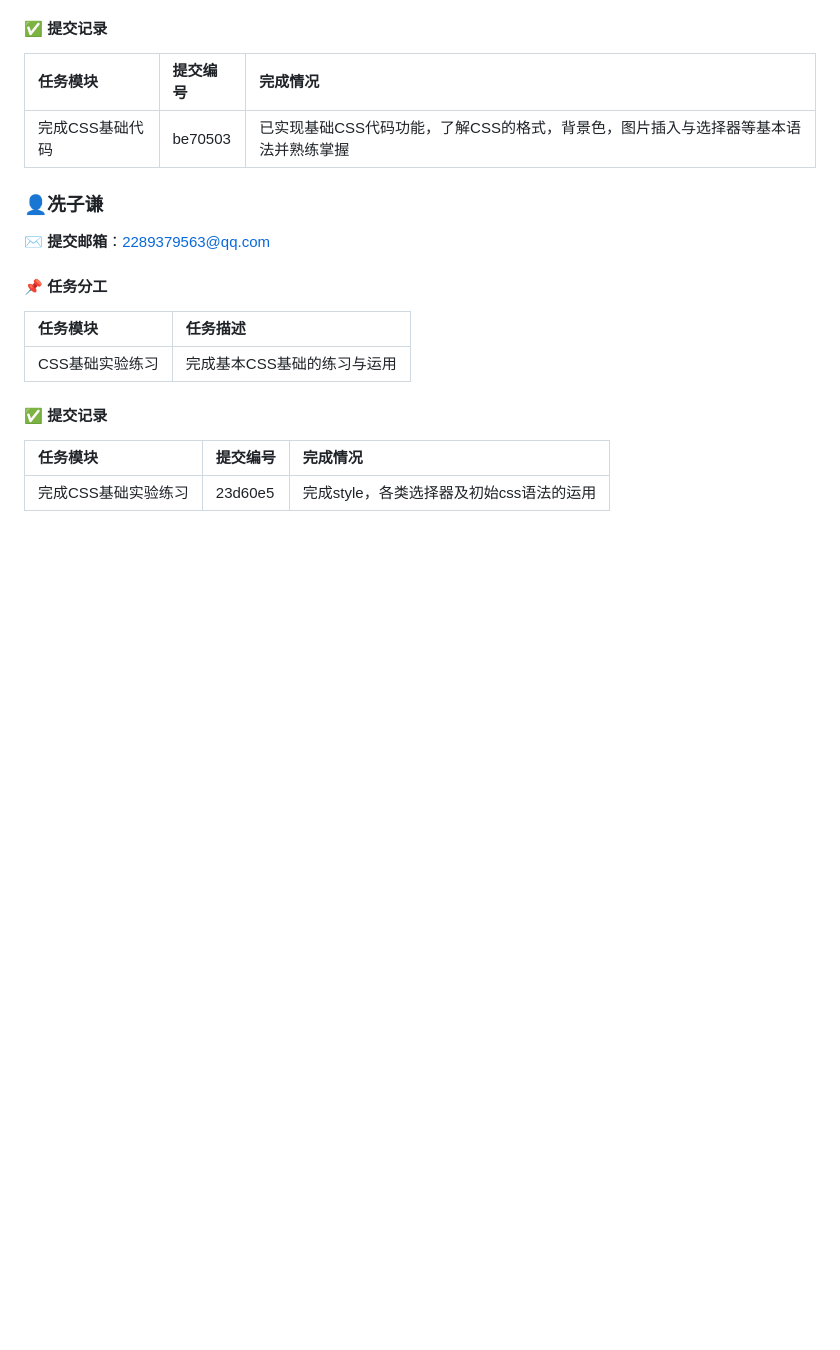
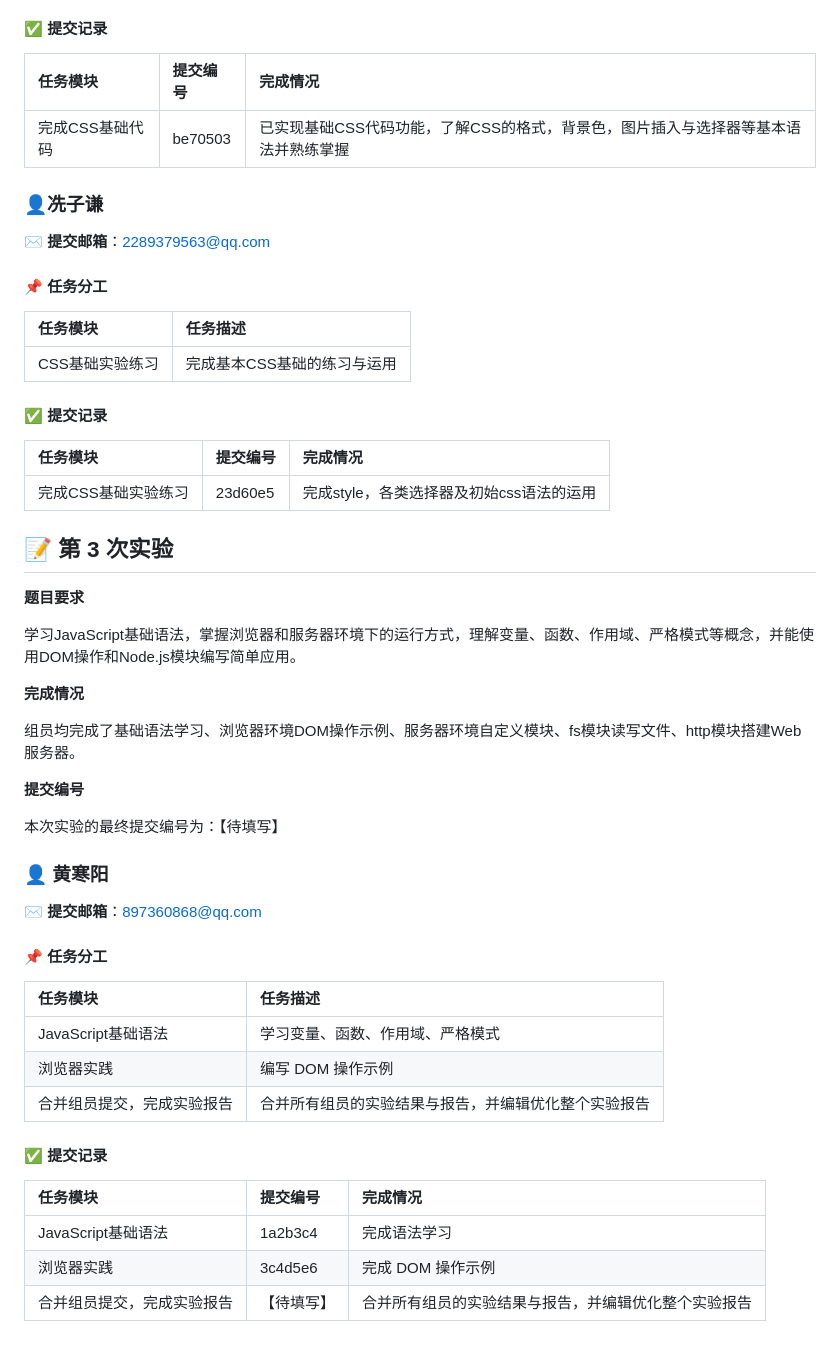
Before and after one commit to hhy1221/travel-diary, a Markdown page: REPORT.md, the part around the change. Drawn GitHub-style; blank space fills up the shorter version.

```diff
--- a/REPORT.md
+++ b/REPORT.md
@@ -133,3 +133,37 @@
 | 任务模块 | 提交编号 | 完成情况 |
 | :--- | :--- | :--- |
 | 完成CSS基础实验练习 | 23d60e5 | 完成style，各类选择器及初始css语法的运用 |
+
+## 📝 第 3 次实验
+
+**题目要求**
+
+学习JavaScript基础语法，掌握浏览器和服务器环境下的运行方式，理解变量、函数、作用域、严格模式等概念，并能使用DOM操作和Node.js模块编写简单应用。
+
+**完成情况**
+
+组员均完成了基础语法学习、浏览器环境DOM操作示例、服务器环境自定义模块、fs模块读写文件、http模块搭建Web服务器。
+
+**提交编号**
+
+本次实验的最终提交编号为：【待填写】
+
+### 👤 黄寒阳
+
+**✉️ 提交邮箱**：897360868@qq.com
+
+#### 📌 任务分工
+
+| 任务模块 | 任务描述 |
+| :--- | :--- |
+| JavaScript基础语法 | 学习变量、函数、作用域、严格模式 |
+| 浏览器实践 | 编写 DOM 操作示例 |
+| 合并组员提交，完成实验报告 | 合并所有组员的实验结果与报告，并编辑优化整个实验报告 |
+
+#### ✅ 提交记录
+
+| 任务模块 | 提交编号 | 完成情况 |
+| :--- | :--- | :--- |
+| JavaScript基础语法 | 1a2b3c4 | 完成语法学习 |
+| 浏览器实践 | 3c4d5e6 | 完成 DOM 操作示例 |
+| 合并组员提交，完成实验报告 | 【待填写】 | 合并所有组员的实验结果与报告，并编辑优化整个实验报告 |
```
